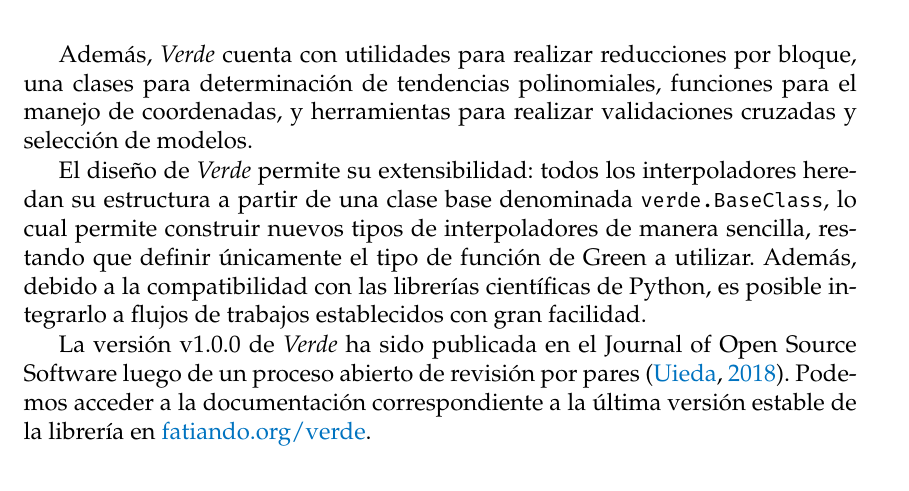
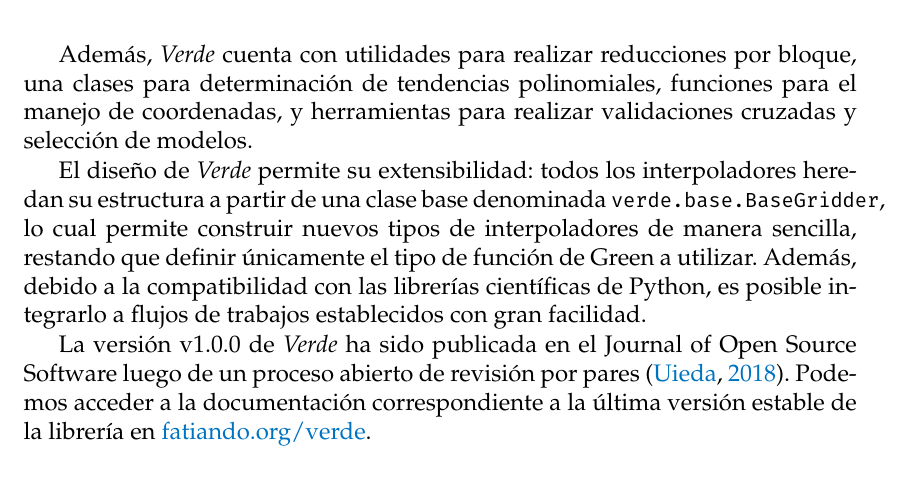
Before and after one commit to santisoler/phd-thesis, a LaTeX thesis (thesis/thesis.tex, which reads thesis/chapters/fatiando.tex): part of page 107 of 135, cut so that both start at the same text. Compiled offline with pdfLaTeX.

Commit message:
Fix name of BaseGridder class
Co-authored-by: Leonardo Uieda <leouieda@gmail.com>

```diff
--- a/thesis/chapters/fatiando.tex
+++ b/thesis/chapters/fatiando.tex
@@ -302,7 +302,7 @@
 
 El diseño de \emph{Verde} permite su extensibilidad: todos los interpoladores
 heredan su estructura a partir de una clase base denominada
-\texttt{verde.BaseClass}, lo cual permite construir nuevos tipos de
+\texttt{verde.base.BaseGridder}, lo cual permite construir nuevos tipos de
 interpoladores de manera sencilla, restando que definir únicamente el tipo de
 función de Green a utilizar.
 Además, debido a la compatibilidad con las librerías científicas de Python, es
```
